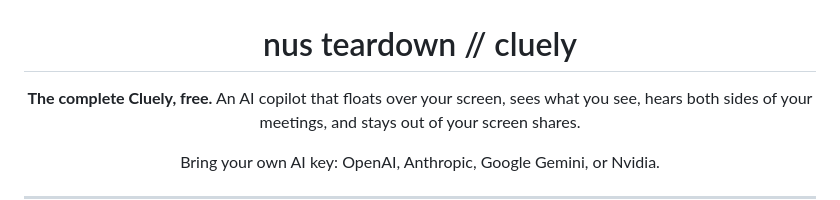
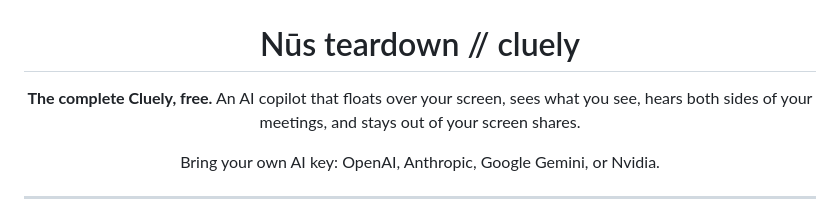
Before and after one commit to potlakai/nus-teardown-cluely, a Markdown page: README.md, the part around the change. GitHub-like rendering.

```diff
--- a/README.md
+++ b/README.md
@@ -2,7 +2,7 @@
 
 <img src="docs/logo.png" width="140" alt="Nūs statue logo" />
 
-# nus teardown // cluely
+# Nūs teardown // cluely
 
 **The complete Cluely, free.** An AI copilot that floats over your screen,
 sees what you see, hears both sides of your meetings, and stays out of your
```
